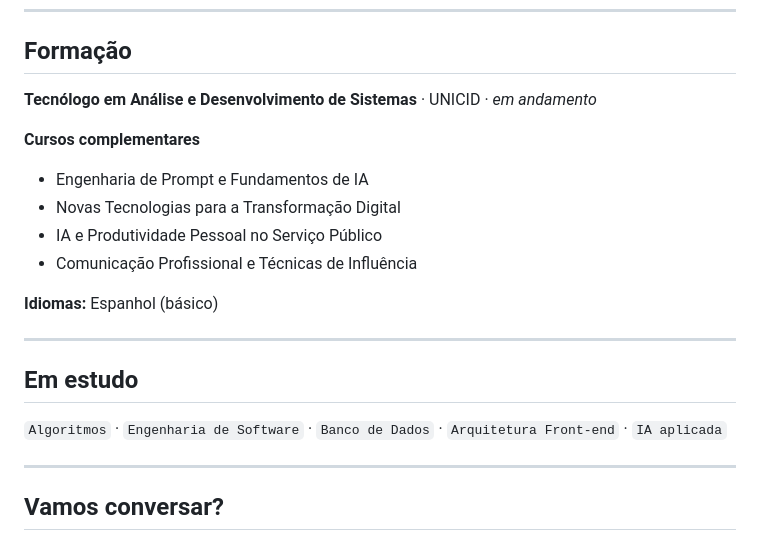
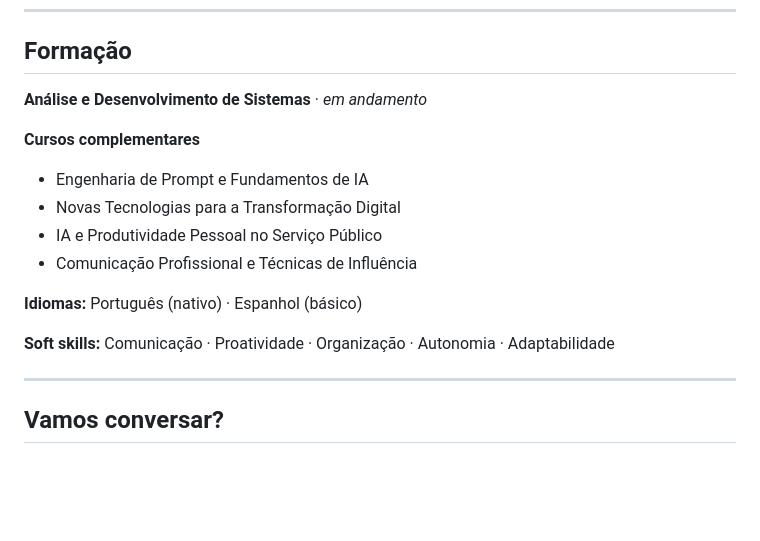
Before and after one commit to Victin7/Victin-profile, a Markdown page: README.md, the part around one of its changes. Rendered like a GitHub page; blank space fills up the shorter version.

```diff
--- a/README.md
+++ b/README.md
@@ -77,7 +85,7 @@ Plataforma de fitness com **IA como recurso de personalização**, desenvolvida
 
 ## Formação
 
-**Tecnólogo em Análise e Desenvolvimento de Sistemas** · UNICID · *em andamento*
+**Análise e Desenvolvimento de Sistemas** · *em andamento*
 
 **Cursos complementares**
 - Engenharia de Prompt e Fundamentos de IA
@@ -85,13 +93,9 @@ Plataforma de fitness com **IA como recurso de personalização**, desenvolvida
 - IA e Produtividade Pessoal no Serviço Público
 - Comunicação Profissional e Técnicas de Influência
 
-**Idiomas:** Espanhol (básico)
+**Idiomas:** Português (nativo) · Espanhol (básico)
 
----
-
-## Em estudo
-
-`Algoritmos` · `Engenharia de Software` · `Banco de Dados` · `Arquitetura Front-end` · `IA aplicada`
+**Soft skills:** Comunicação · Proatividade · Organização · Autonomia · Adaptabilidade
 
 ---
 
```
Also changed, not shown: other parts of README.md (+26 -18 lines).
